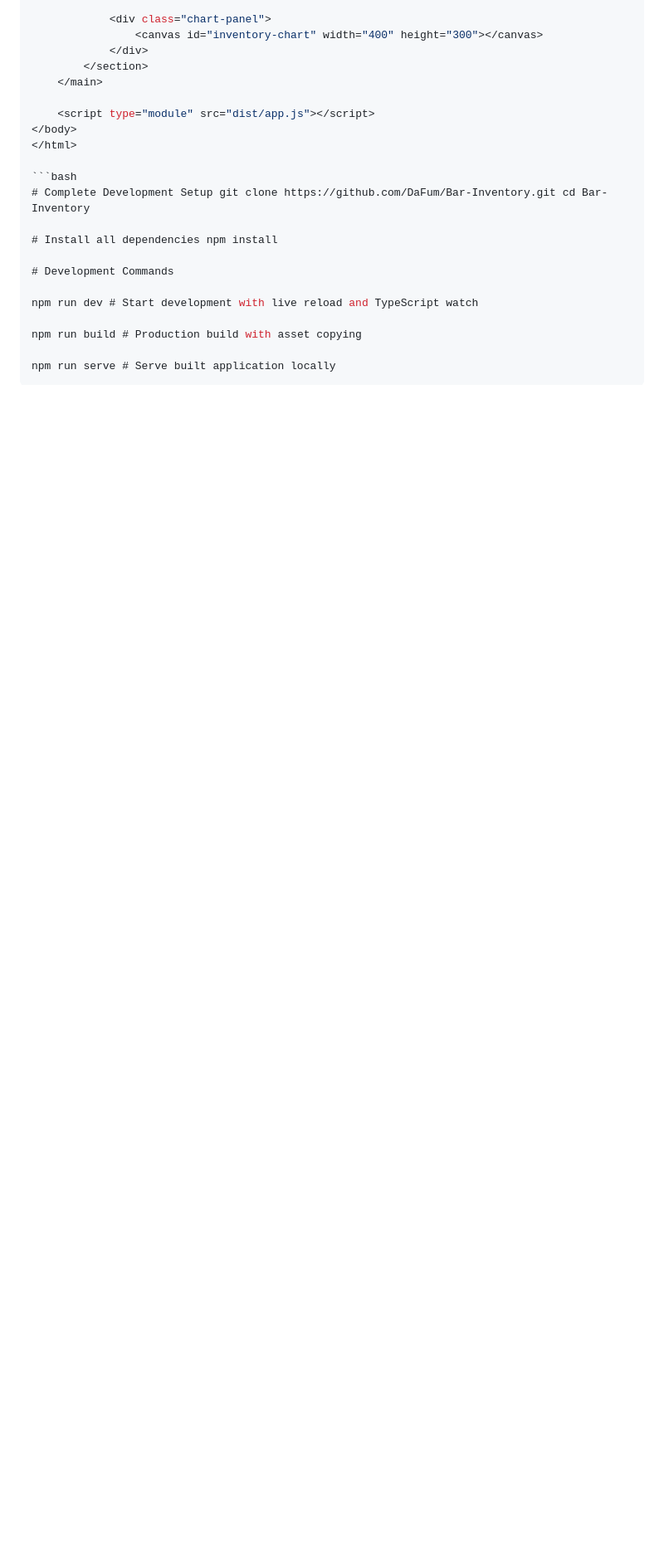
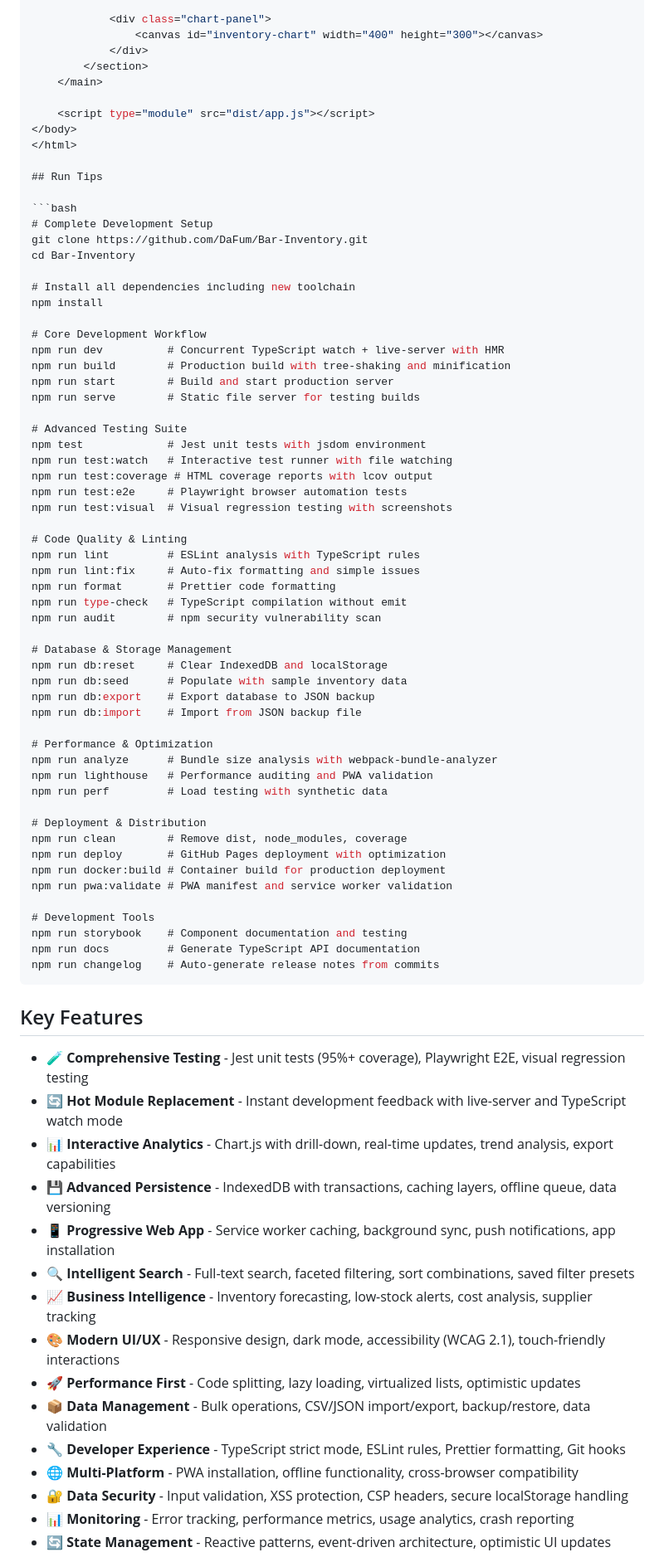
Before and after one commit to DaFum/Bar-Inventory, a Markdown page: dev/AGENTS.md, the part around one of its changes. Shown at 83% size. Rendered like a GitHub page; blank space fills up the shorter version.

Commit message:
Aktualisieren von AGENTS.md

````diff
--- a/dev/AGENTS.md
+++ b/dev/AGENTS.md
@@ -944,16 +944,74 @@ describe('InventoryService', () => {
 </body>
 </html>
 
+## Run Tips
+
 ```bash
-# Complete Development Setup git clone https://github.com/DaFum/Bar-Inventory.git cd Bar-Inventory
+# Complete Development Setup
+git clone https://github.com/DaFum/Bar-Inventory.git
+cd Bar-Inventory
 
-# Install all dependencies npm install
+# Install all dependencies including new toolchain
+npm install
 
-# Development Commands
+# Core Development Workflow
+npm run dev          # Concurrent TypeScript watch + live-server with HMR
+npm run build        # Production build with tree-shaking and minification
+npm run start        # Build and start production server
+npm run serve        # Static file server for testing builds
 
-npm run dev # Start development with live reload and TypeScript watch
+# Advanced Testing Suite
+npm test             # Jest unit tests with jsdom environment
+npm run test:watch   # Interactive test runner with file watching
+npm run test:coverage # HTML coverage reports with lcov output
+npm run test:e2e     # Playwright browser automation tests
+npm run test:visual  # Visual regression testing with screenshots
 
-npm run build # Production build with asset copying
+# Code Quality & Linting
+npm run lint         # ESLint analysis with TypeScript rules
+npm run lint:fix     # Auto-fix formatting and simple issues
+npm run format       # Prettier code formatting
+npm run type-check   # TypeScript compilation without emit
+npm run audit        # npm security vulnerability scan
 
-npm run serve # Serve built application locally
+# Database & Storage Management
+npm run db:reset     # Clear IndexedDB and localStorage
+npm run db:seed      # Populate with sample inventory data
+npm run db:export    # Export database to JSON backup
+npm run db:import    # Import from JSON backup file
+
+# Performance & Optimization
+npm run analyze      # Bundle size analysis with webpack-bundle-analyzer
+npm run lighthouse   # Performance auditing and PWA validation
+npm run perf         # Load testing with synthetic data
+
+# Deployment & Distribution
+npm run clean        # Remove dist, node_modules, coverage
+npm run deploy       # GitHub Pages deployment with optimization
+npm run docker:build # Container build for production deployment
+npm run pwa:validate # PWA manifest and service worker validation
+
+# Development Tools
+npm run storybook    # Component documentation and testing
+npm run docs         # Generate TypeScript API documentation
+npm run changelog    # Auto-generate release notes from commits
 ```
+
+## Key Features
+
+- 🧪 **Comprehensive Testing** - Jest unit tests (95%+ coverage), Playwright E2E, visual regression testing
+- 🔄 **Hot Module Replacement** - Instant development feedback with live-server and TypeScript watch mode
+- 📊 **Interactive Analytics** - Chart.js with drill-down, real-time updates, trend analysis, export capabilities
+- 💾 **Advanced Persistence** - IndexedDB with transactions, caching layers, offline queue, data versioning
+- 📱 **Progressive Web App** - Service worker caching, background sync, push notifications, app installation
+- 🔍 **Intelligent Search** - Full-text search, faceted filtering, sort combinations, saved filter presets
+- 📈 **Business Intelligence** - Inventory forecasting, low-stock alerts, cost analysis, supplier tracking
+- 🎨 **Modern UI/UX** - Responsive design, dark mode, accessibility (WCAG 2.1), touch-friendly interactions
+- 🚀 **Performance First** - Code splitting, lazy loading, virtualized lists, optimistic updates
+- 📦 **Data Management** - Bulk operations, CSV/JSON import/export, backup/restore, data validation
+- 🔧 **Developer Experience** - TypeScript strict mode, ESLint rules, Prettier formatting, Git hooks
+- 🌐 **Multi-Platform** - PWA installation, offline functionality, cross-browser compatibility
+- 🔐 **Data Security** - Input validation, XSS protection, CSP headers, secure localStorage handling
+- 📊 **Monitoring** - Error tracking, performance metrics, usage analytics, crash reporting
+- 🔄 **State Management** - Reactive patterns, event-driven architecture, optimistic UI updates
+
````
Also changed, not shown: other parts of dev/AGENTS.md (+5 -0 lines).
